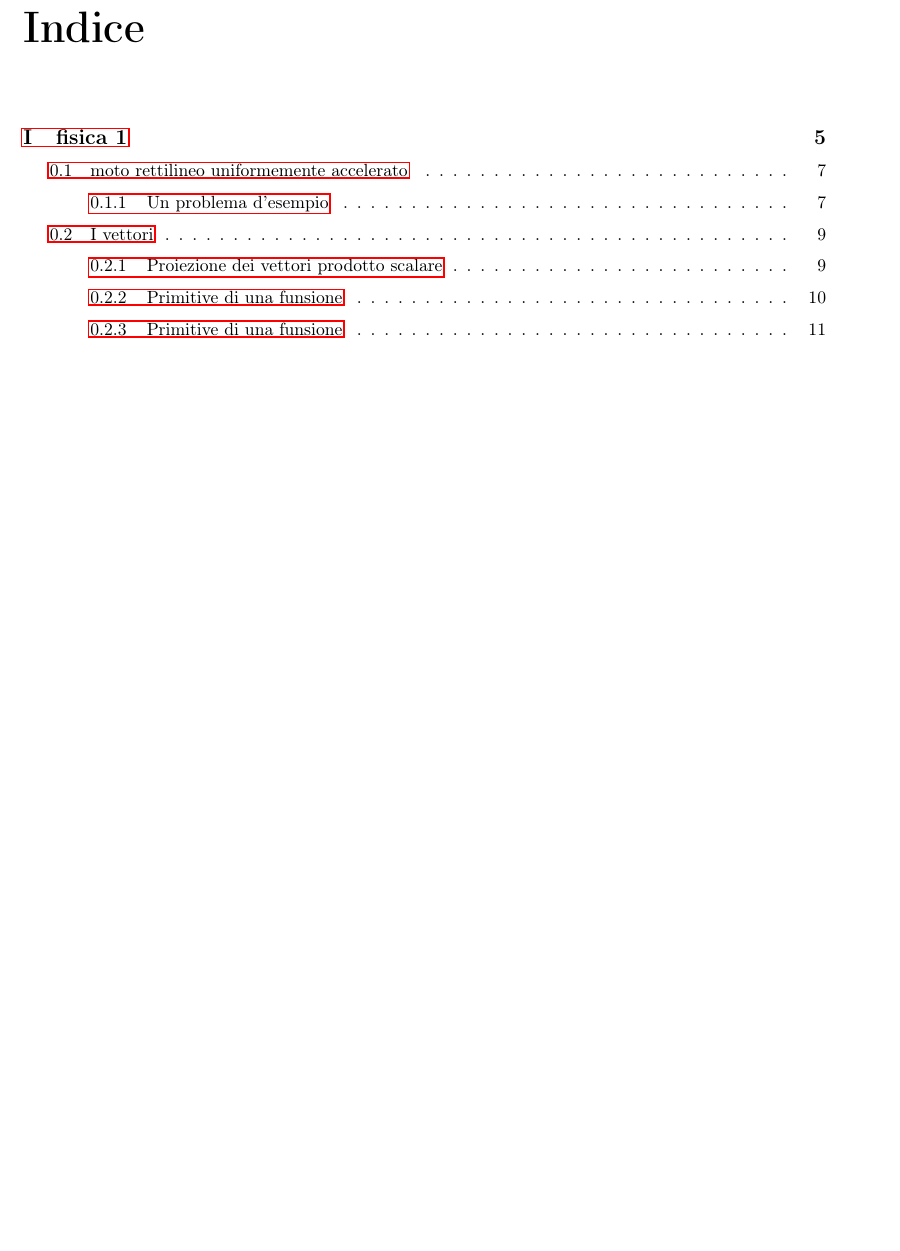
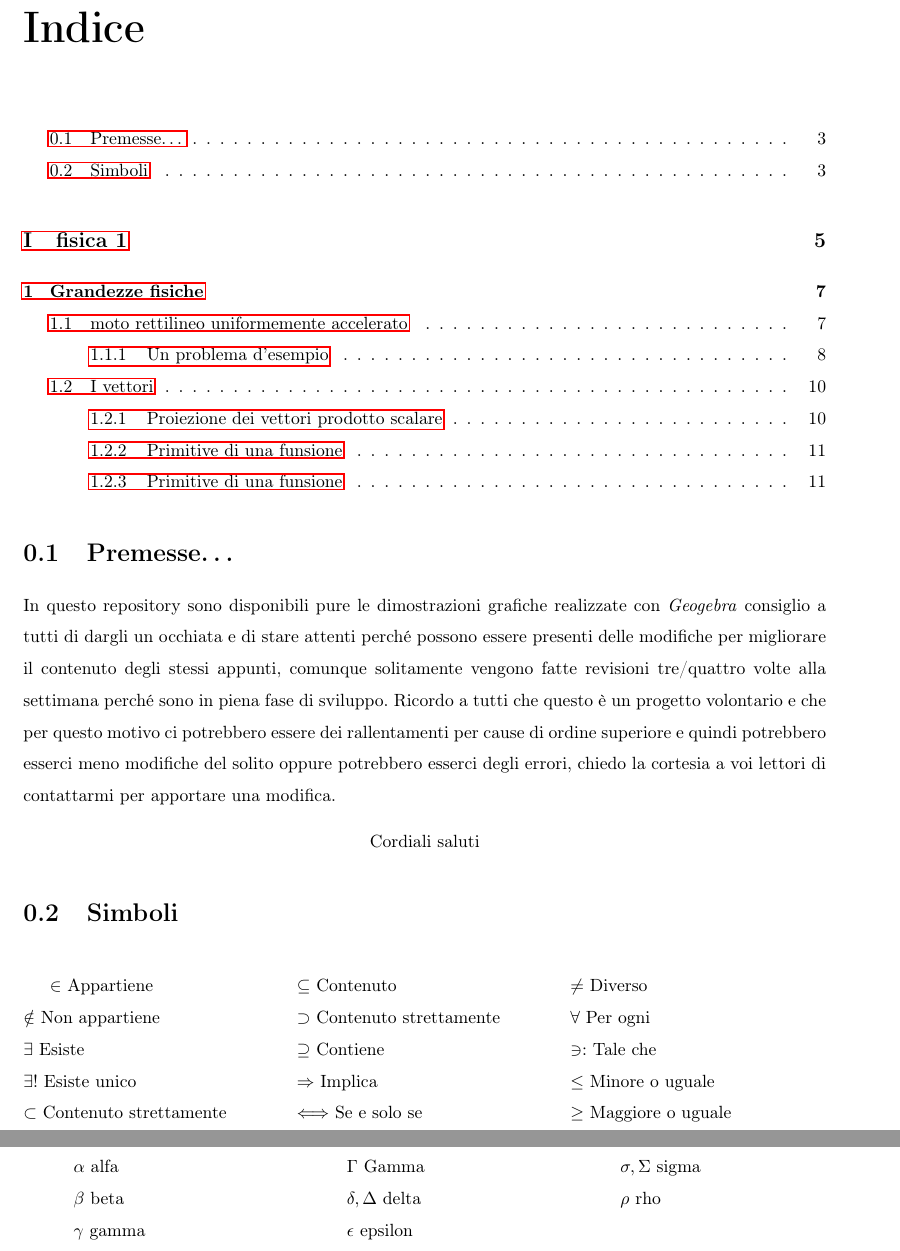
Before and after one commit to NF02/Appunti-universita, a LaTeX book (Fisica/fisica.tex, which reads Fisica/pag/simboli.tex): part of page 3 of 11 before the commit and two parts of pages 3 and 4 of 12 after it, the two joined at a grey line, cut so that both start at the same text, the shorter picture padded with empty space. Compiled offline with pdfLaTeX.

Commit message:
riprendo in mano fisica 1
Visto che stavo trascurando ho deciso di riprenderlo in mano e aggiungere tutto il possibile

```diff
--- a/Fisica/fisica.tex
+++ b/Fisica/fisica.tex
@@ -91,4 +91,7 @@
 \begin{document}
 \maketitle
 \tableofcontents
+% pagine dedicate
+\input{pag/premesse.tex}
+\input{pag/simboli.tex}
 \part{fisica 1}
--- /dev/null
+++ b/Fisica/pag/simboli.tex
@@ -0,0 +1,26 @@
+\section{Simboli}
+\begin{multicols}{3}
+	$\in$ Appartiene\\
+	$\notin$ Non appartiene\\
+	$\exists$ Esiste\\
+	$\exists !$ Esiste unico\\
+	$\subset$ Contenuto strettamente\\
+	$\subseteq$ Contenuto\\
+	$\supset$ Contenuto strettamente\\
+	$\supseteq$ Contiene\\
+	$\Rightarrow$ Implica\\
+	$\Longleftrightarrow$ Se e solo se\\
+	$\neq$ Diverso\\
+	$\forall$ Per ogni\\
+	$\ni :$ Tale che\\
+	$\leq$ Minore o uguale\\
+	$\geq$ Maggiore o uguale\\
+	$\alpha$ alfa\\
+	$\beta$ beta\\
+	$\gamma$ gamma\\
+	$\Gamma$ Gamma\\
+	$\delta,\Delta$ delta\\
+	$\epsilon$ epsilon\\
+	$\sigma,\Sigma$ sigma\\
+	$\rho$ rho
+\end{multicols}
```
Also changed, not shown: Fisica/fisica.pdf, Fisica/fisica.tex (5 more changed lines), 10 other files.
